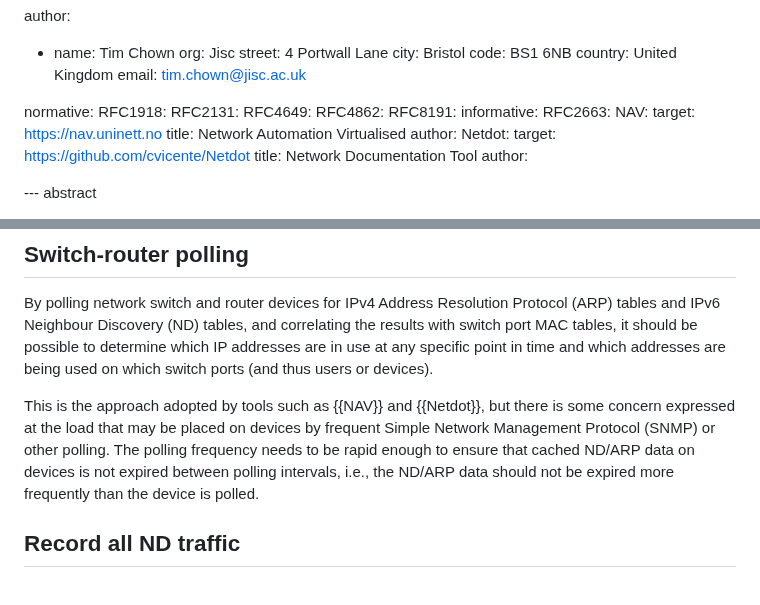
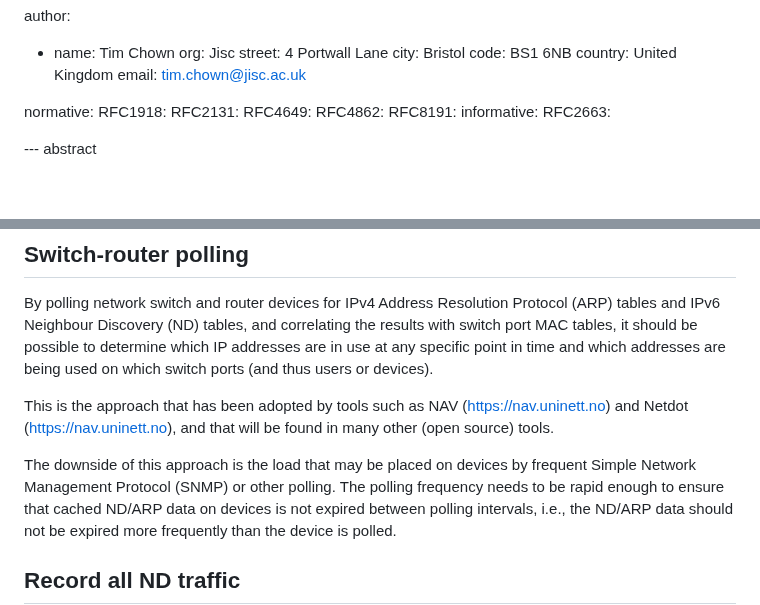
Before and after one commit to timchown/address-accountability, a Markdown page: draft-chown-address-accountability.md, 2 parts joined by grey strips. GitHub-like rendering; blank space fills up the shorter version.

```diff
--- a/draft-chown-address-accountability.md
+++ b/draft-chown-address-accountability.md
@@ -49,14 +49,6 @@ normative:
   RFC8191:
 informative:
   RFC2663:
-NAV:
-  target: https://nav.uninett.no
-  title: Network Automation Virtualised
-  author:
-Netdot:
-  target: https://github.com/cvicente/Netdot
-  title: Network Documentation Tool
-  author:
 
 --- abstract
 
@@ -135,10 +127,13 @@ following categories.
    use at any specific point in time and which addresses are being used
    on which switch ports (and thus users or devices).
 
-   This is the approach adopted by tools such as {{NAV}} and {{Netdot}}, but
-   there is some concern expressed at the load that may be placed on
+   This is the approach that has been adopted by tools such as
+   NAV (https://nav.uninett.no) and Netdot (https://nav.uninett.no), and
+   that will be found in many other (open source) tools.
+
+   The downside of this approach is the load that may be placed on
    devices by frequent Simple Network Management Protocol (SNMP)
-   or other polling.  The polling frequency
+   or other polling. The polling frequency
    needs to be rapid enough to ensure that cached ND/ARP data on devices
    is not expired between polling intervals, i.e., the ND/ARP data should
    not be expired more frequently than the device is polled.
```
